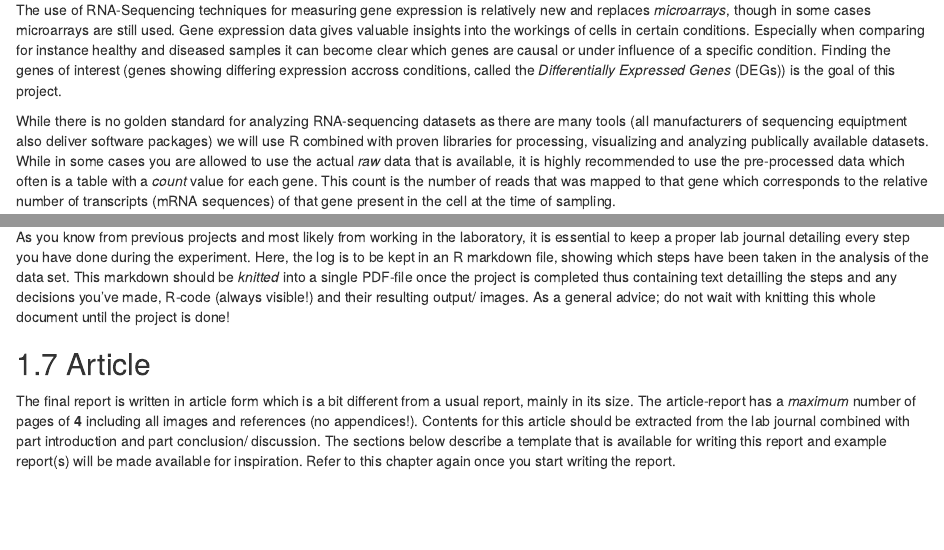
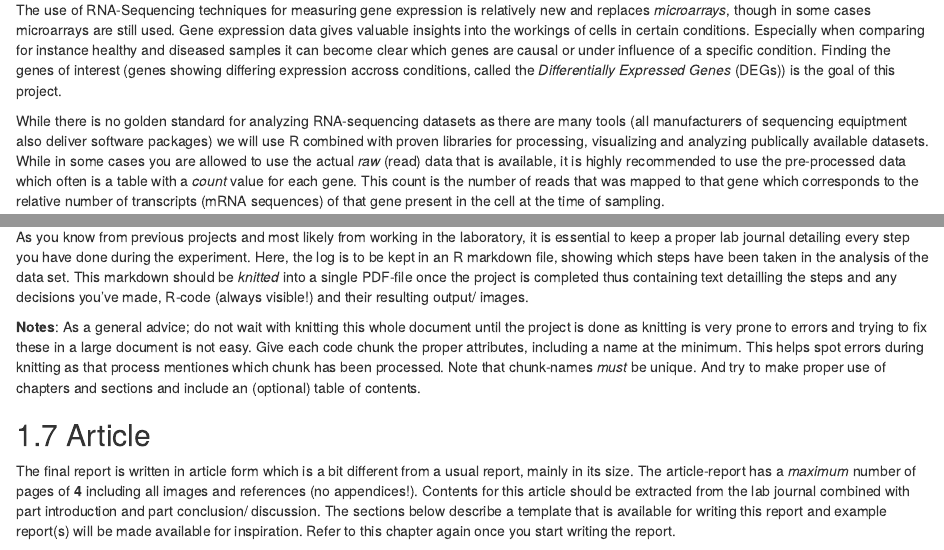
Before and after one commit to mkempenaar/gene_expression_analysis, an R Markdown document (chapters/01-introduction.Rmd): the page in a window 1100 px wide, from 120 px down, and a second part further down, joined at a grey line. Rendered offline with R 4.5, knitr and Pandoc, with nearby package versions; drawn as R Markdown's standard HTML page in place of the format the file asks for.

Commit message:
Minor changes to introduction chapter

````diff
--- a/chapters/01-introduction.Rmd
+++ b/chapters/01-introduction.Rmd
@@ -4,7 +4,7 @@
 
 The use of RNA-Sequencing techniques for measuring gene expression is relatively new and replaces *microarrays*, though in some cases microarrays are still used. Gene expression data gives valuable insights into the workings of cells in certain conditions. Especially when comparing for instance healthy and diseased samples it can become clear which genes are causal or under influence of a specific condition. Finding the genes of interest (genes showing differing expression accross conditions, called the *Differentially Expressed Genes* (DEGs)) is the goal of this project.
 
-While there is no golden standard for analyzing RNA-sequencing datasets as there are many tools (all manufacturers of sequencing equiptment also deliver software packages) we will use R combined with proven libraries for processing, visualizing and analyzing publically available datasets. While in some cases you are allowed to use the actual *raw* data that is available, it is highly recommended to use the pre-processed data which often is a table with a *count* value for each gene. This count is the number of reads that was mapped to that gene which corresponds to the relative number of transcripts (mRNA sequences) of that gene present in the cell at the time of sampling.
+While there is no golden standard for analyzing RNA-sequencing datasets as there are many tools (all manufacturers of sequencing equiptment also deliver software packages) we will use R combined with proven libraries for processing, visualizing and analyzing publically available datasets. While in some cases you are allowed to use the actual *raw* (read) data that is available, it is highly recommended to use the pre-processed data which often is a table with a *count* value for each gene. This count is the number of reads that was mapped to that gene which corresponds to the relative number of transcripts (mRNA sequences) of that gene present in the cell at the time of sampling.
 
 ## Project Deliverables
 
@@ -41,7 +41,12 @@ As you are free to choose from thousands of public data sets on a large variety
 
 ## *Lab Journal*
 
-As you know from previous projects and most likely from working in the laboratory, it is essential to keep a proper lab journal detailing every step you have done during the experiment. Here, the log is to be kept in an R markdown file, showing which steps have been taken in the analysis of the data set. This markdown should be *knitted* into a single PDF-file once the project is completed thus containing text detailling the steps and any decisions you've made, R-code (always visible!) and their resulting output/ images. As a general advice; do not wait with knitting this whole document until the project is done!
+As you know from previous projects and most likely from working in the laboratory, it is essential to keep a proper lab journal detailing every step you have done during the experiment. Here, the log is to be kept in an R markdown file, showing which steps have been taken in the analysis of the data set. This markdown should be *knitted* into a single PDF-file once the project is completed thus containing text detailling the steps and any decisions you've made, R-code (always visible!) and their resulting output/ images.
+
+```{block, type='rmdtip'}
+**Notes**:
+As a general advice; do not wait with knitting this whole document until the project is done as knitting is very prone to errors and trying to fix these in a large document is not easy. Give each code chunk the proper attributes, including a name at the minimum. This helps spot errors during knitting as that process mentiones which chunk has been processed. Note that chunk-names *must* be unique. And try to make proper use of chapters and sections and include an (optional) table of contents.
+```
 
 ## Article {#article}
 
````
Also changed, not shown: chapters/01-introduction.Rmd (2 more changed lines).
